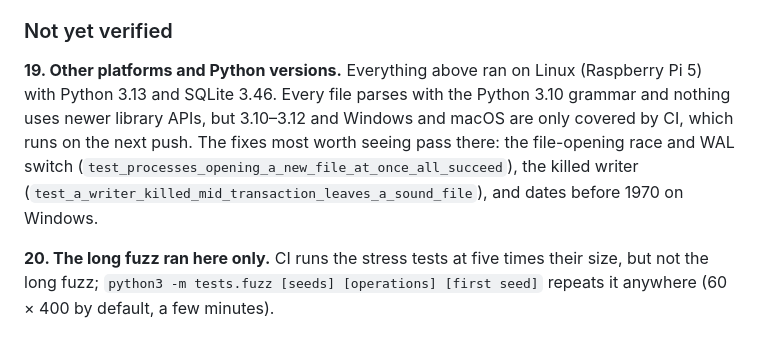
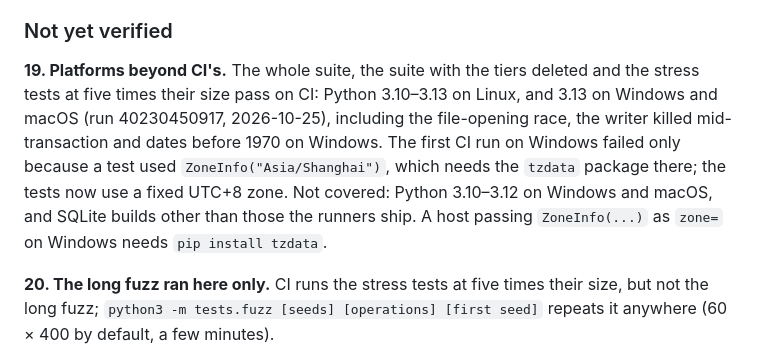
Before and after one commit to RustColeone/mneme-llm, a Markdown page: docs/REVIEW.md, the part around the change. GitHub-like rendering.

Commit message:
Review: CI now passes on Linux, Windows and macOS; record what it covers

```diff
--- a/docs/REVIEW.md
+++ b/docs/REVIEW.md
@@ -155,11 +155,12 @@ same renames.
 
 ### Not yet verified
 
-**19. Other platforms and Python versions.** Everything above ran on Linux (Raspberry Pi 5) with Python 3.13 and
-SQLite 3.46. Every file parses with the Python 3.10 grammar and nothing uses newer library APIs, but 3.10–3.12 and
-Windows and macOS are only covered by CI, which runs on the next push. The fixes most worth seeing pass there: the
-file-opening race and WAL switch (`test_processes_opening_a_new_file_at_once_all_succeed`), the killed writer
-(`test_a_writer_killed_mid_transaction_leaves_a_sound_file`), and dates before 1970 on Windows.
+**19. Platforms beyond CI's.** The whole suite, the suite with the tiers deleted and the stress tests at five times
+their size pass on CI: Python 3.10–3.13 on Linux, and 3.13 on Windows and macOS (run 40230450917, 2026-10-25),
+including the file-opening race, the writer killed mid-transaction and dates before 1970 on Windows. The first CI
+run on Windows failed only because a test used `ZoneInfo("Asia/Shanghai")`, which needs the `tzdata` package there;
+the tests now use a fixed UTC+8 zone. Not covered: Python 3.10–3.12 on Windows and macOS, and SQLite builds other
+than those the runners ship. A host passing `ZoneInfo(...)` as `zone=` on Windows needs `pip install tzdata`.
 
 **20. The long fuzz ran here only.** CI runs the stress tests at five times their size, but not the long fuzz;
 `python3 -m tests.fuzz [seeds] [operations] [first seed]` repeats it anywhere (60 × 400 by default, a few minutes).
```
Also changed, not shown: docs/REVIEW.zh-CN.md (+129 -116 lines).
